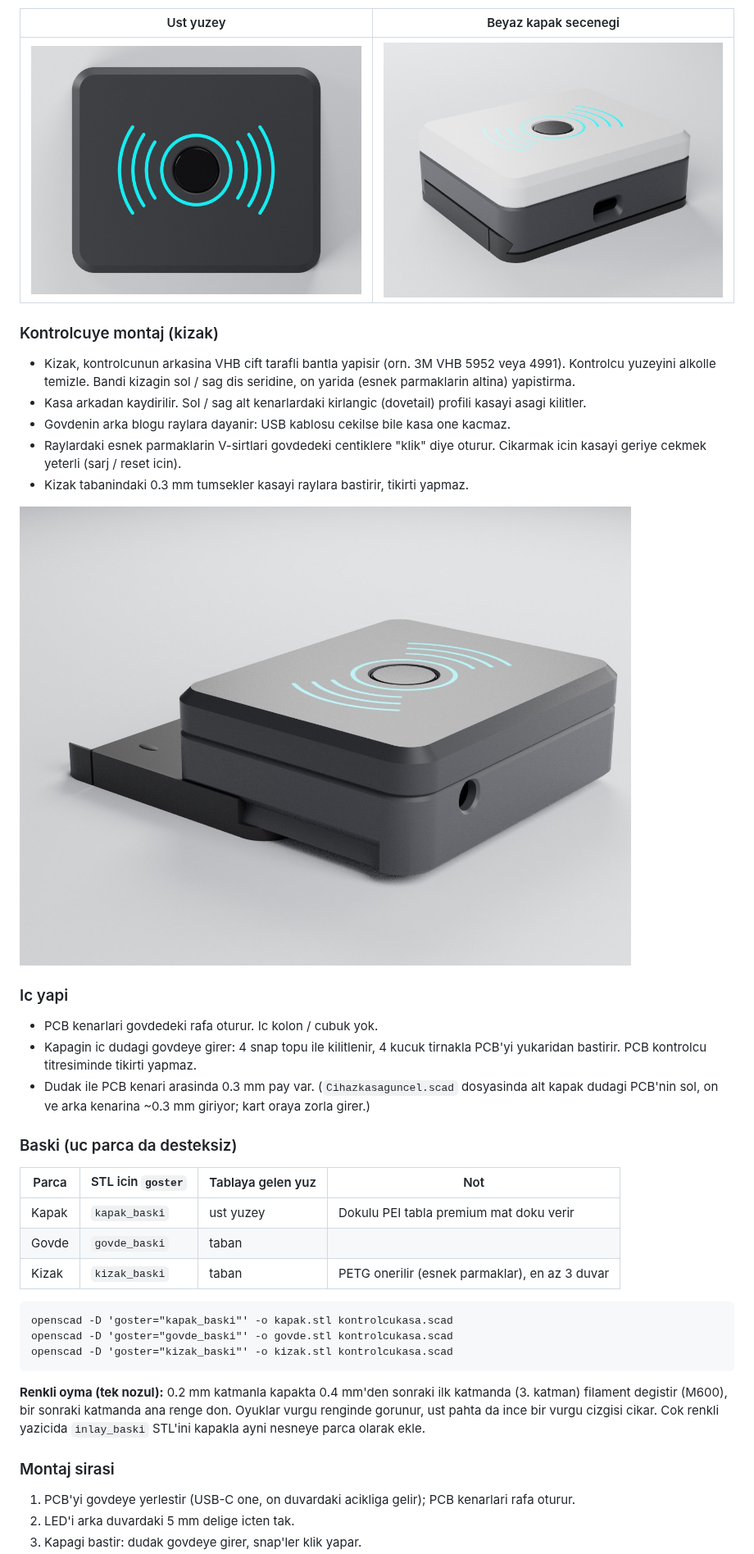
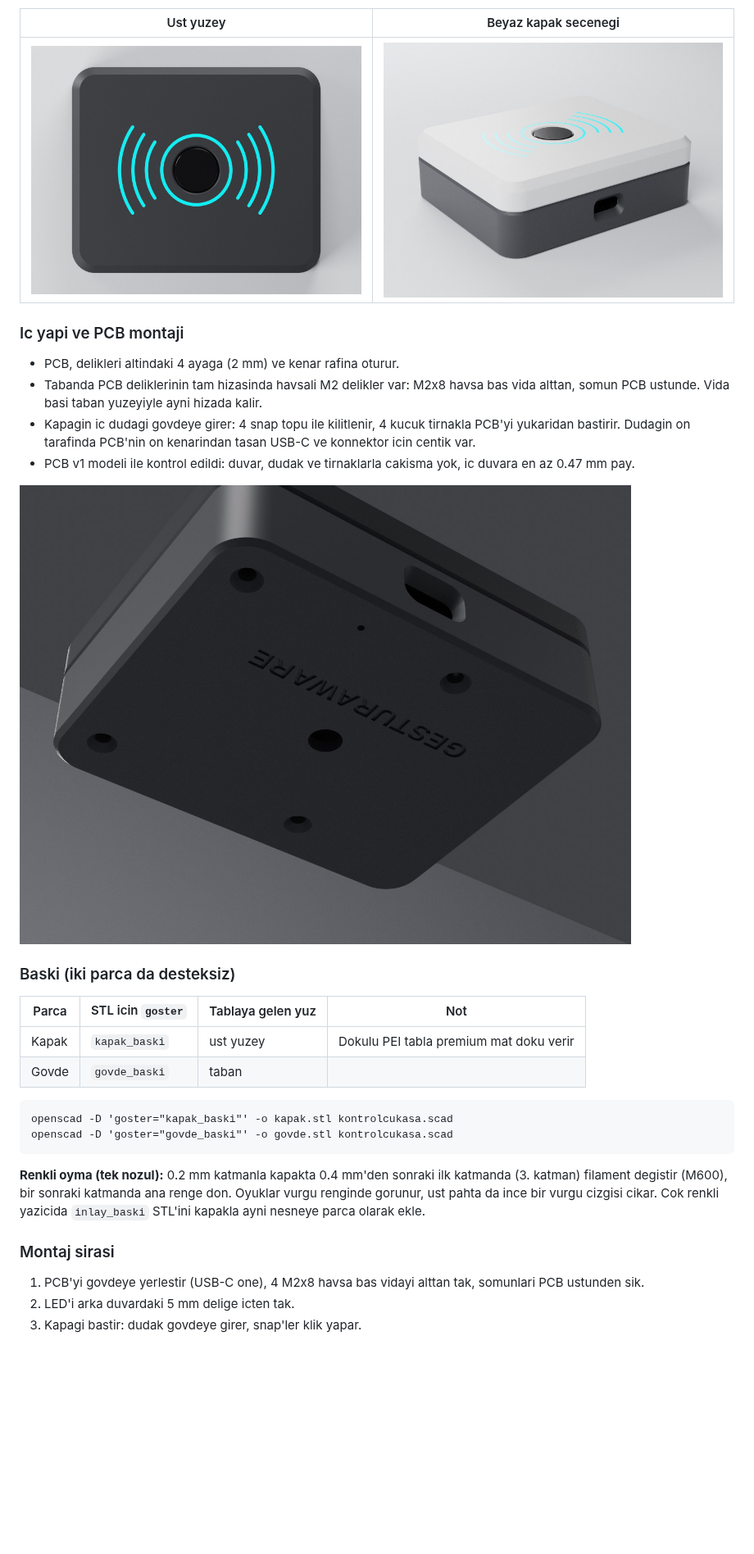
Before and after one commit to emsewreinch/gesturaware-kasa, a Markdown page: README.md, the part around one of its changes. Shown at 82% size. GitHub-like rendering; pictures changed too: render/03_alt.jpg (added), render/03_kizak_cikarma.jpg (deleted), render/04_ust.jpg; blank space fills up the shorter version.

````diff
--- a/README.md
+++ b/README.md
@@ -34,39 +33,27 @@ delikleri `Cihazkasaguncel.scad` ile ayni konumda. USB-C acikligi ondan 1.4 mm s
 |---|---|
 | ![Ust](render/04_ust.jpg) | ![Beyaz](render/05_beyaz.jpg) |
 
-### Kontrolcuye montaj (kizak)
+### Ic yapi ve PCB montaji
 
-- Kizak, kontrolcunun arkasina VHB cift tarafli bantla yapisir (orn. 3M VHB 5952 veya 4991).
-  Kontrolcu yuzeyini alkolle temizle. Bandi kizagin sol / sag dis seridine, on yarida
-  (esnek parmaklarin altina) yapistirma.
-- Kasa arkadan kaydirilir. Sol / sag alt kenarlardaki kirlangic (dovetail) profili kasayi asagi kilitler.
-- Govdenin arka blogu raylara dayanir: USB kablosu cekilse bile kasa one kacmaz.
-- Raylardaki esnek parmaklarin V-sirtlari govdedeki centiklere "klik" diye oturur.
-  Cikarmak icin kasayi geriye cekmek yeterli (sarj / reset icin).
-- Kizak tabanindaki 0.3 mm tumsekler kasayi raylara bastirir, tikirti yapmaz.
+- PCB, delikleri altindaki 4 ayaga (2 mm) ve kenar rafina oturur.
+- Tabanda PCB deliklerinin tam hizasinda havsali M2 delikler var: M2x8 havsa bas vida alttan,
+  somun PCB ustunde. Vida basi taban yuzeyiyle ayni hizada kalir.
+- Kapagin ic dudagi govdeye girer: 4 snap topu ile kilitlenir, 4 kucuk tirnakla PCB'yi
+  yukaridan bastirir. Dudagin on tarafinda PCB'nin on kenarindan tasan USB-C ve konnektor icin centik var.
+- PCB v1 modeli ile kontrol edildi: duvar, dudak ve tirnaklarla cakisma yok, ic duvara en az 0.47 mm pay.
 
-![Kizaktan cikarma](render/03_kizak_cikarma.jpg)
+![Alttan](render/03_alt.jpg)
 
-### Ic yapi
-
-- PCB kenarlari govdedeki rafa oturur. Ic kolon / cubuk yok.
-- Kapagin ic dudagi govdeye girer: 4 snap topu ile kilitlenir, 4 kucuk tirnakla PCB'yi
-  yukaridan bastirir. PCB kontrolcu titresiminde tikirti yapmaz.
-- Dudak ile PCB kenari arasinda 0.3 mm pay var. (`Cihazkasaguncel.scad` dosyasinda alt kapak
-  dudagi PCB'nin sol, on ve arka kenarina ~0.3 mm giriyor; kart oraya zorla girer.)
-
-### Baski (uc parca da desteksiz)
+### Baski (iki parca da desteksiz)
 
 | Parca | STL icin `goster` | Tablaya gelen yuz | Not |
 |---|---|---|---|
 | Kapak | `kapak_baski` | ust yuzey | Dokulu PEI tabla premium mat doku verir |
 | Govde | `govde_baski` | taban | |
-| Kizak | `kizak_baski` | taban | PETG onerilir (esnek parmaklar), en az 3 duvar |
 
 ```
 openscad -D 'goster="kapak_baski"' -o kapak.stl kontrolcukasa.scad
 openscad -D 'goster="govde_baski"' -o govde.stl kontrolcukasa.scad
-openscad -D 'goster="kizak_baski"' -o kizak.stl kontrolcukasa.scad
 ```
 
 **Renkli oyma (tek nozul):** 0.2 mm katmanla kapakta 0.4 mm'den sonraki ilk katmanda (3. katman)
@@ -76,6 +63,6 @@ ayni nesneye parca olarak ekle.
 
 ### Montaj sirasi
 
-1. PCB'yi govdeye yerlestir (USB-C one, on duvardaki acikliga gelir); PCB kenarlari rafa oturur.
+1. PCB'yi govdeye yerlestir (USB-C one), 4 M2x8 havsa bas vidayi alttan tak, somunlari PCB ustunden sik.
 2. LED'i arka duvardaki 5 mm delige icten tak.
 3. Kapagi bastir: dudak govdeye girer, snap'ler klik yapar.
````
Also changed, not shown: other parts of README.md (+9 -12 lines), render/01_kahraman.jpg, render/02_patlatilmis.jpg, 1 other file.
